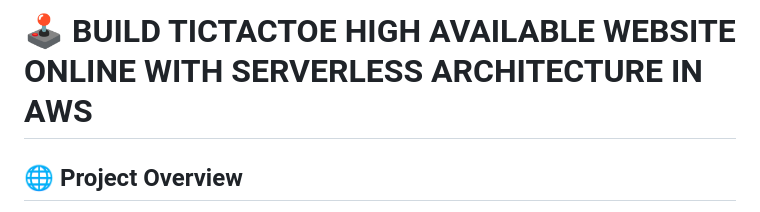
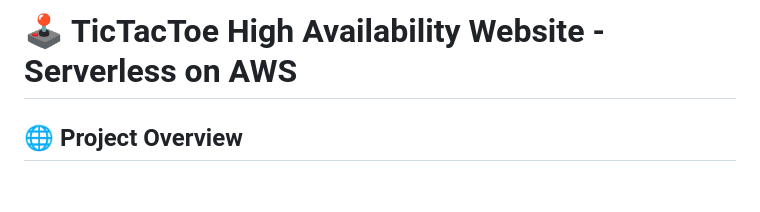
Before and after one commit to phuclocdh/tic-tac-toe, a Markdown page: Readme.md, the part around the change. Rendered like a GitHub page; blank space fills up the shorter version.

Commit message:
init commit

```diff
--- a/Readme.md
+++ b/Readme.md
@@ -1,4 +1,4 @@
-# 🕹️ BUILD TICTACTOE HIGH AVAILABLE  WEBSITE ONLINE WITH SERVERLESS ARCHITECTURE IN AWS
+# 🕹️ TicTacToe High Availability Website - Serverless on AWS
 
 ## 🌐 Project Overview
 
```
